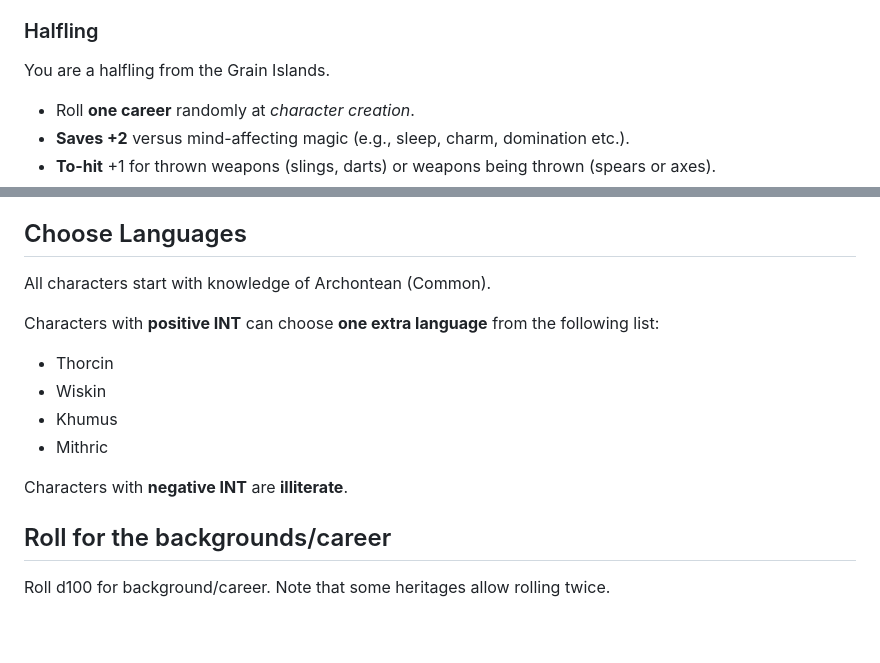
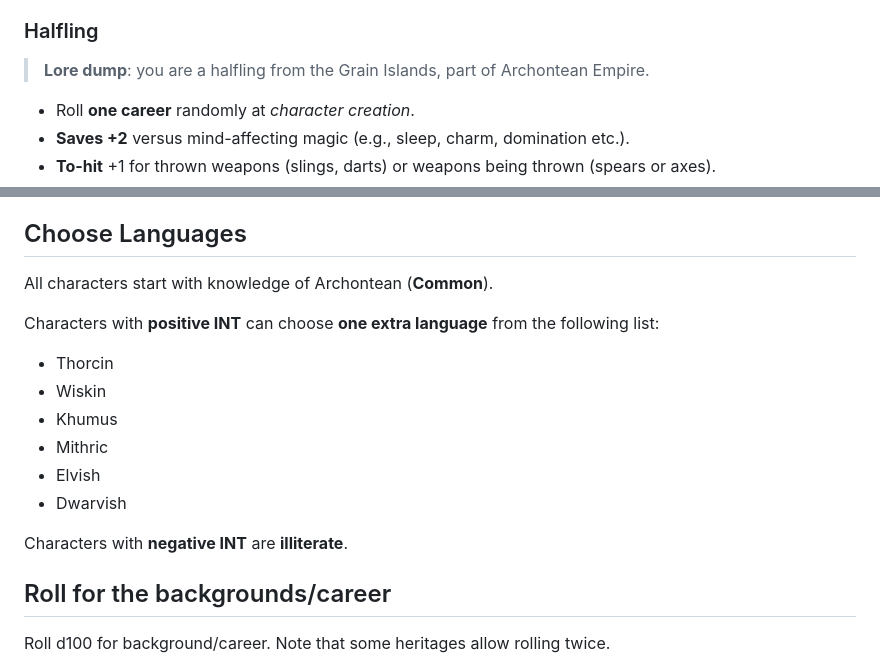
Before and after one commit to kickmaniac/kickmaniac.github.io, a Markdown page: av-knave-2e-hack-rules/character-creation/index.md, 2 parts joined by grey strips. Rendered like a GitHub page; blank space fills up the shorter version.

Commit message:
char gen updates

```diff
--- a/av-knave-2e-hack-rules/character-creation/index.md
+++ b/av-knave-2e-hack-rules/character-creation/index.md
@@ -75,7 +75,7 @@ Choose one of available heritages (human, dwarf, elf etc.). Adjust the abilities
 
 ### Halfling
 
-You are a halfling from the Grain Islands.
+> **Lore dump**: you are a halfling from the Grain Islands, part of Archontean Empire.
 
 - Roll **one career** randomly at *character creation*.
 - **Saves +2** versus mind-affecting magic (e.g., sleep, charm, domination etc.).
@@ -127,16 +127,17 @@ You are a halfling from the Grain Islands.
 
 ## Choose Languages
 
-All characters start with knowledge of Archontean (Common).
+All characters start with knowledge of Archontean (**Common**).
 
 Characters with **positive INT** can choose **one extra language** from the following list:
 - Thorcin
 - Wiskin
 - Khumus
 - Mithric
+- Elvish
+- Dwarvish
 
 Characters with **negative INT** are **illiterate**.
-
 
 ## Roll for the backgrounds/career
 
```
